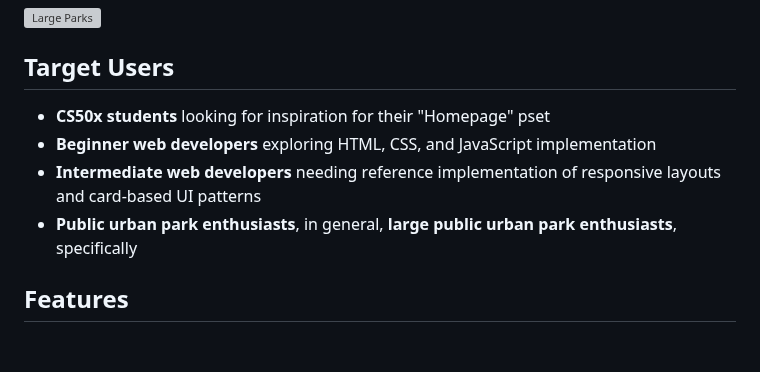
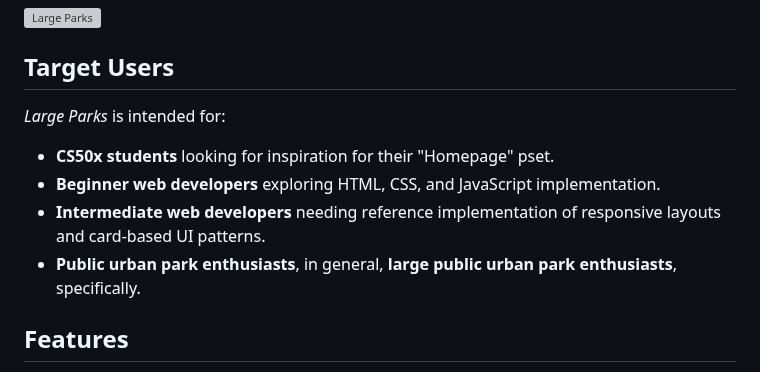
Before and after one commit to ggeerraarrdd/large-parks, a Markdown page: README.md, the part around one of its changes. Rendered like a GitHub page; blank space fills up the shorter version; grey boxes are pictures that could not be loaded.

```diff
--- a/README.md
+++ b/README.md
@@ -38,10 +38,12 @@ _Large Parks_ is a simple static website for large public parks overseen by the
 
 ## Target Users
 
-* **CS50x students** looking for inspiration for their "Homepage" pset
-* **Beginner web developers** exploring HTML, CSS, and JavaScript implementation
-* **Intermediate web developers** needing reference implementation of responsive layouts and card-based UI patterns
-* **Public urban park enthusiasts**, in general, **large public urban park enthusiasts**, specifically
+_Large Parks_ is intended for:
+
+* **CS50x students** looking for inspiration for their "Homepage" pset.
+* **Beginner web developers** exploring HTML, CSS, and JavaScript implementation.
+* **Intermediate web developers** needing reference implementation of responsive layouts and card-based UI patterns.
+* **Public urban park enthusiasts**, in general, **large public urban park enthusiasts**, specifically.
 
 ## Features
 
```
Also changed, not shown: other parts of README.md (+1 -1 lines).
